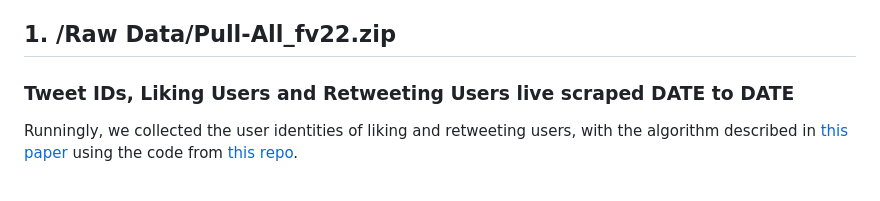
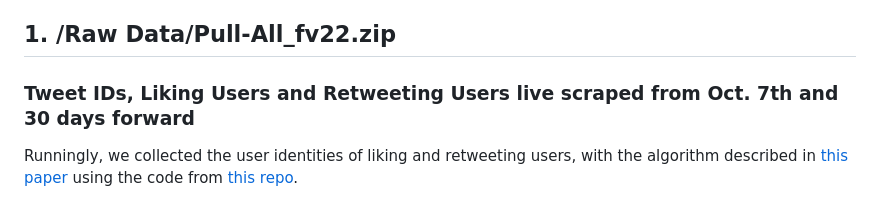
Before and after one commit to LJ-9/Danish-Election-2022-Twitter-Likes-Retweets-Botscores-Inauthentic-Coordinated-Behavior, a Markdown page: README.md, the part around the change. Drawn GitHub-style.

Commit message:
README: added a date

```diff
--- a/README.md
+++ b/README.md
@@ -24,7 +24,7 @@ The dataset contains the following:
 
 ## 1. /Raw Data/Pull-All_fv22.zip
 
-### Tweet IDs, Liking Users and Retweeting Users live scraped DATE to DATE
+### Tweet IDs, Liking Users and Retweeting Users live scraped from Oct. 7th and 30 days forward
 
 Runningly, we collected the user identities of liking and retweeting users, with the algorithm described in [this paper](URL) using the code from [this repo](https://github.com/humanplayer2/get-twitter-likers-data).
 
```
